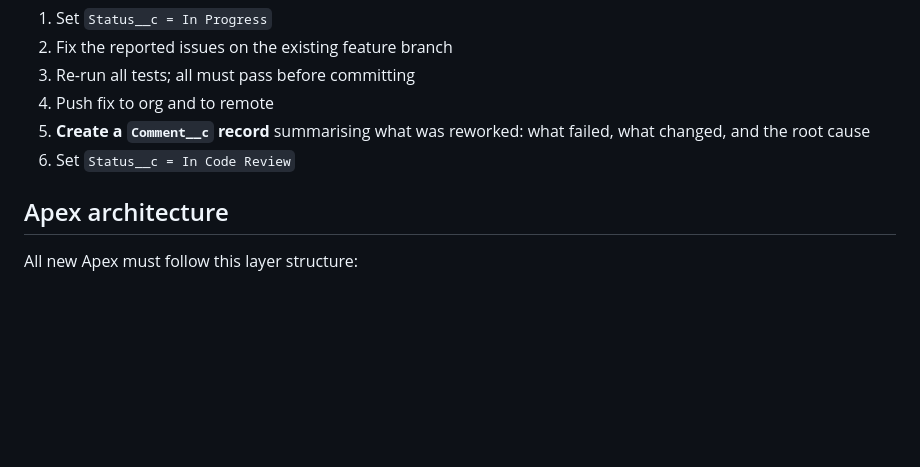
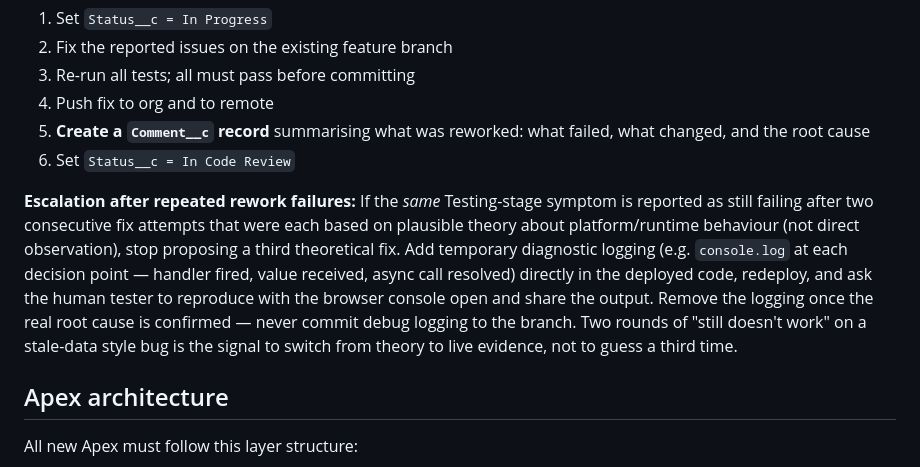
Before and after one commit to ramsayp/consultant_project, a Markdown page: .claude/agents/dev-agent.md, the part around the change. Rendered like a GitHub page; blank space fills up the shorter version.

Commit message:
docs: correct cacheable Apex memory, add live-debug escalation rule
The earlier memory entry claiming imperative Apex calls always bypass
the cacheable=true wire cache was wrong -- corrected based on live
evidence from this session's debugging. Also adds a Dev Agent rule:
after two consecutive theory-based rework attempts fail on the same
symptom, switch to temporary console.log instrumentation and live
testing instead of guessing a third fix.

Co-Authored-By: Claude Sonnet 4.6 <noreply@anthropic.com>

```diff
--- a/.claude/agents/dev-agent.md
+++ b/.claude/agents/dev-agent.md
@@ -34,6 +34,8 @@ Query `Id, Status__c, Triage_Status__c, Sprint__c, Acceptance_Criteria__c, Triag
 5. **Create a `Comment__c` record** summarising what was reworked: what failed, what changed, and the root cause
 6. Set `Status__c = In Code Review`
 
+**Escalation after repeated rework failures:** If the _same_ Testing-stage symptom is reported as still failing after two consecutive fix attempts that were each based on plausible theory about platform/runtime behaviour (not direct observation), stop proposing a third theoretical fix. Add temporary diagnostic logging (e.g. `console.log` at each decision point — handler fired, value received, async call resolved) directly in the deployed code, redeploy, and ask the human tester to reproduce with the browser console open and share the output. Remove the logging once the real root cause is confirmed — never commit debug logging to the branch. Two rounds of "still doesn't work" on a stale-data style bug is the signal to switch from theory to live evidence, not to guess a third time.
+
 ## Apex architecture
 
 All new Apex must follow this layer structure:
```
Also changed, not shown: 1 other file.
